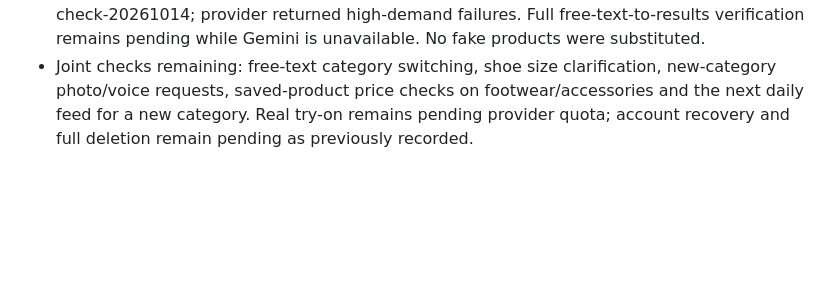
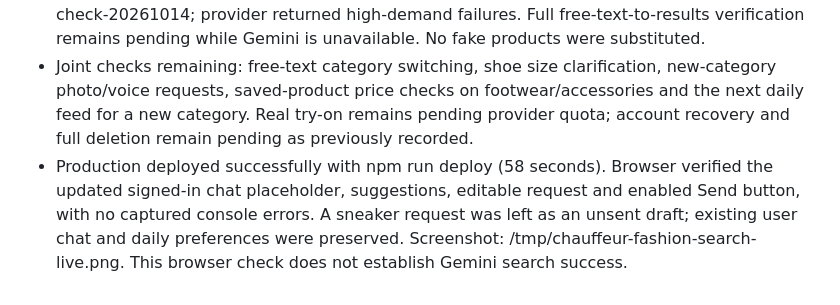
Before and after one commit to apoorvkhare07/Chauffer, a Markdown page: TESTING_LEDGER.md, the part around the change. Rendered like a GitHub page; blank space fills up the shorter version.

Commit message:
Record production fashion chat verification

```diff
--- a/TESTING_LEDGER.md
+++ b/TESTING_LEDGER.md
@@ -203,3 +203,4 @@ Checks: 86 tests and the frontend build passed. Browser verified hero photos/fra
 - Real development store checks: men's shirts returned 6 options from Flipkart and Amazon; men's sneakers returned 3 Flipkart options; bags returned 3 Flipkart options. Amazon access unavailable for sneakers and bags. These are observed listing/product prices, not size-specific stock or checkout totals.
 - Real Gemini chat attempted twice with isolated development identity fashion-expansion-check-20261014; provider returned high-demand failures. Full free-text-to-results verification remains pending while Gemini is unavailable. No fake products were substituted.
 - Joint checks remaining: free-text category switching, shoe size clarification, new-category photo/voice requests, saved-product price checks on footwear/accessories and the next daily feed for a new category. Real try-on remains pending provider quota; account recovery and full deletion remain pending as previously recorded.
+- Production deployed successfully with npm run deploy (58 seconds). Browser verified the updated signed-in chat placeholder, suggestions, editable request and enabled Send button, with no captured console errors. A sneaker request was left as an unsent draft; existing user chat and daily preferences were preserved. Screenshot: /tmp/chauffeur-fashion-search-live.png. This browser check does not establish Gemini search success.
```
